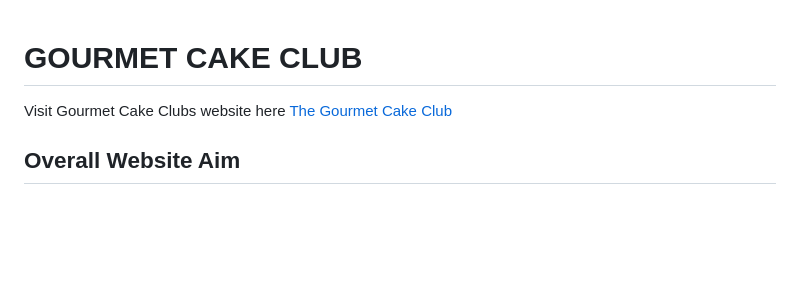
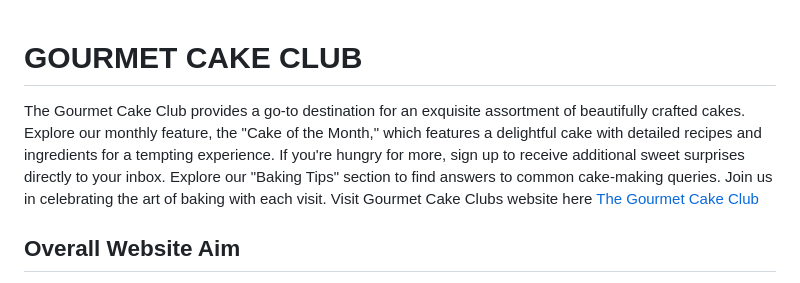
Before and after one commit to enrightc/The-Gourmet-Cake-Club, a Markdown page: README.md, the part around the change. Rendered like a GitHub page; blank space fills up the shorter version.

Commit message:
Added website description to README.md

```diff
--- a/README.md
+++ b/README.md
@@ -1,5 +1,5 @@
 # GOURMET CAKE CLUB
-
+The Gourmet Cake Club provides a go-to destination for an exquisite assortment of beautifully crafted cakes. Explore our monthly feature, the "Cake of the Month," which features a delightful cake with detailed recipes and ingredients for a tempting experience. If you're hungry for more, sign up to receive additional sweet surprises directly to your inbox. Explore our "Baking Tips" section to find answers to common cake-making queries. Join us in celebrating the art of baking with each visit.
 Visit Gourmet Cake Clubs website here [The Gourmet Cake Club](https://enrightc.github.io/Gourmet-Cake-Club-Website/)
 
 ## Overall Website Aim
```
